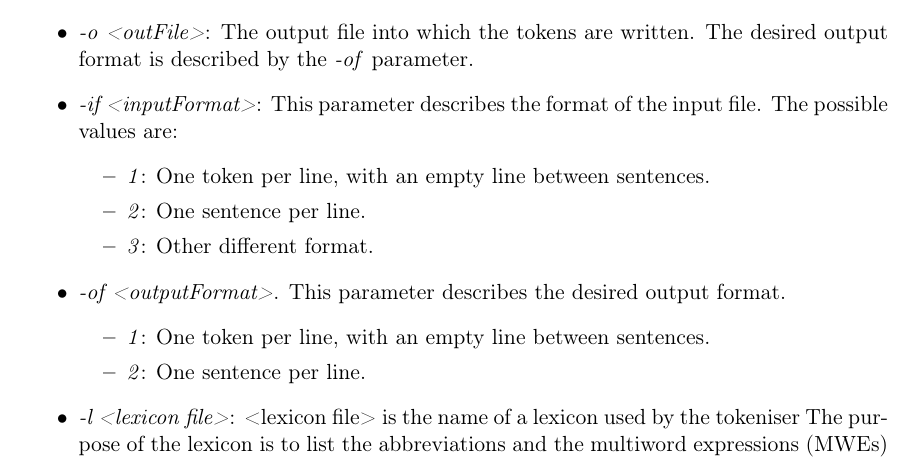
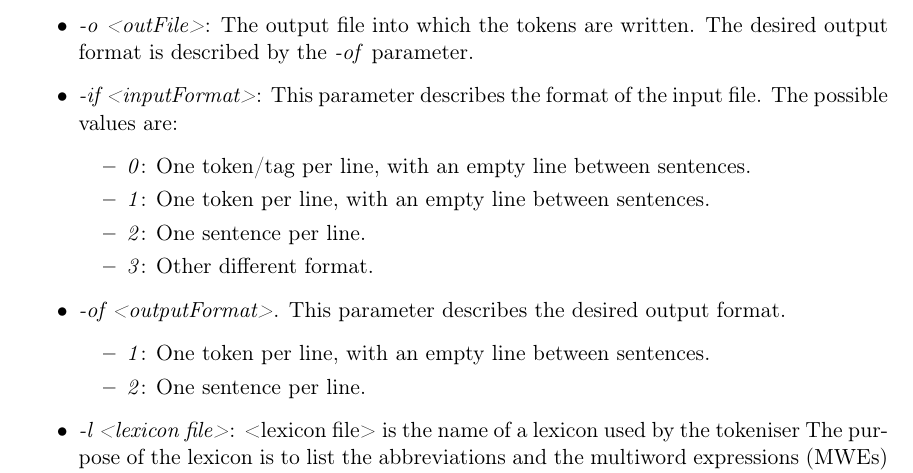
Before and after one commit to hrafnl/icenlp, a LaTeX document (core/doc/IceNLP.tex): part of page 11 of 25, cut so that both start at the same text. Compiled offline with pdfLaTeX.

Commit message:
Updates the documentation for the IceNLP tokenizer

```diff
--- a/core/doc/IceNLP.tex
+++ b/core/doc/IceNLP.tex
@@ -407,6 +407,7 @@ The parameters are:
 \item \emph{-if <inputFormat>}: This parameter describes the format of the input file.
 The possible values are:
 \begin{itemize}
+\item \emph{0}: One token/tag per line, with an empty line between sentences.
 \item \emph{1}: One token per line, with an empty line between sentences.
 \item \emph{2}: One sentence per line.
 \item \emph{3}: Other different format.
```
